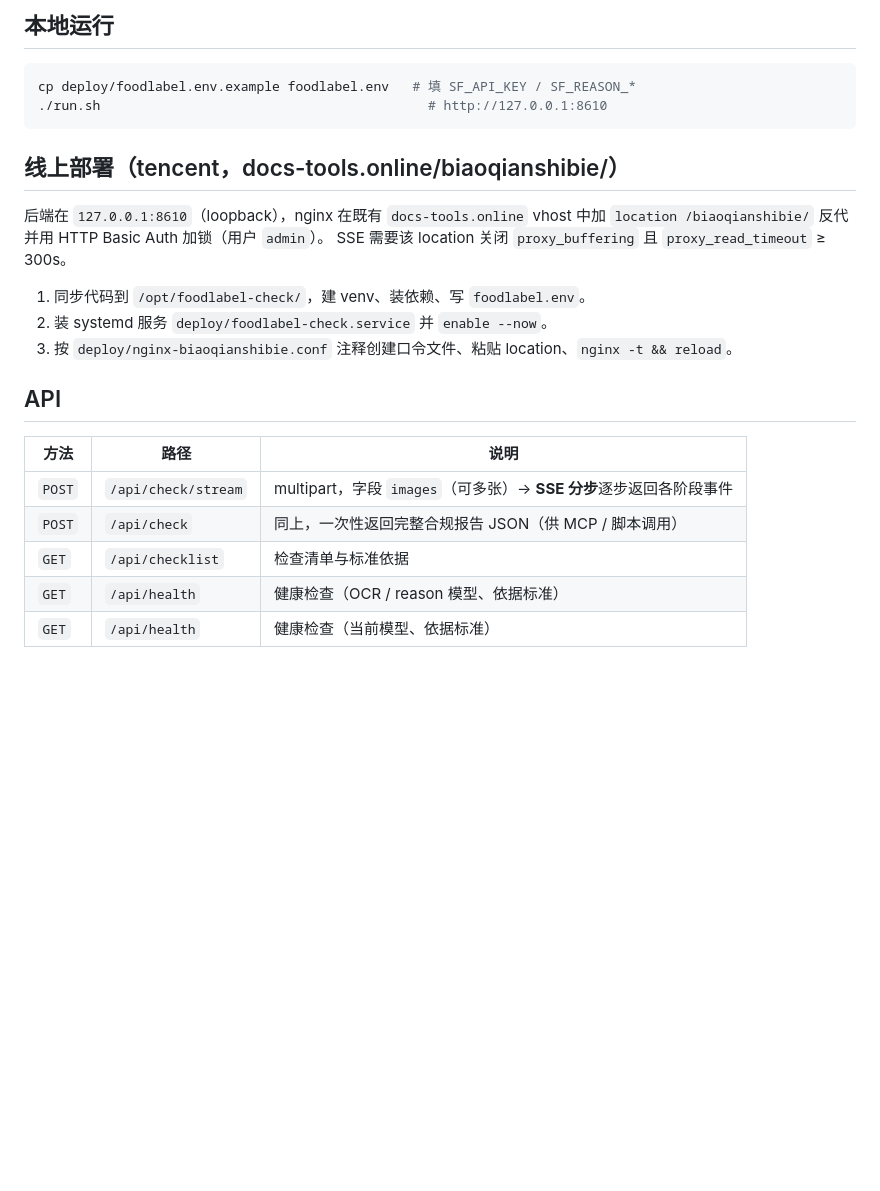
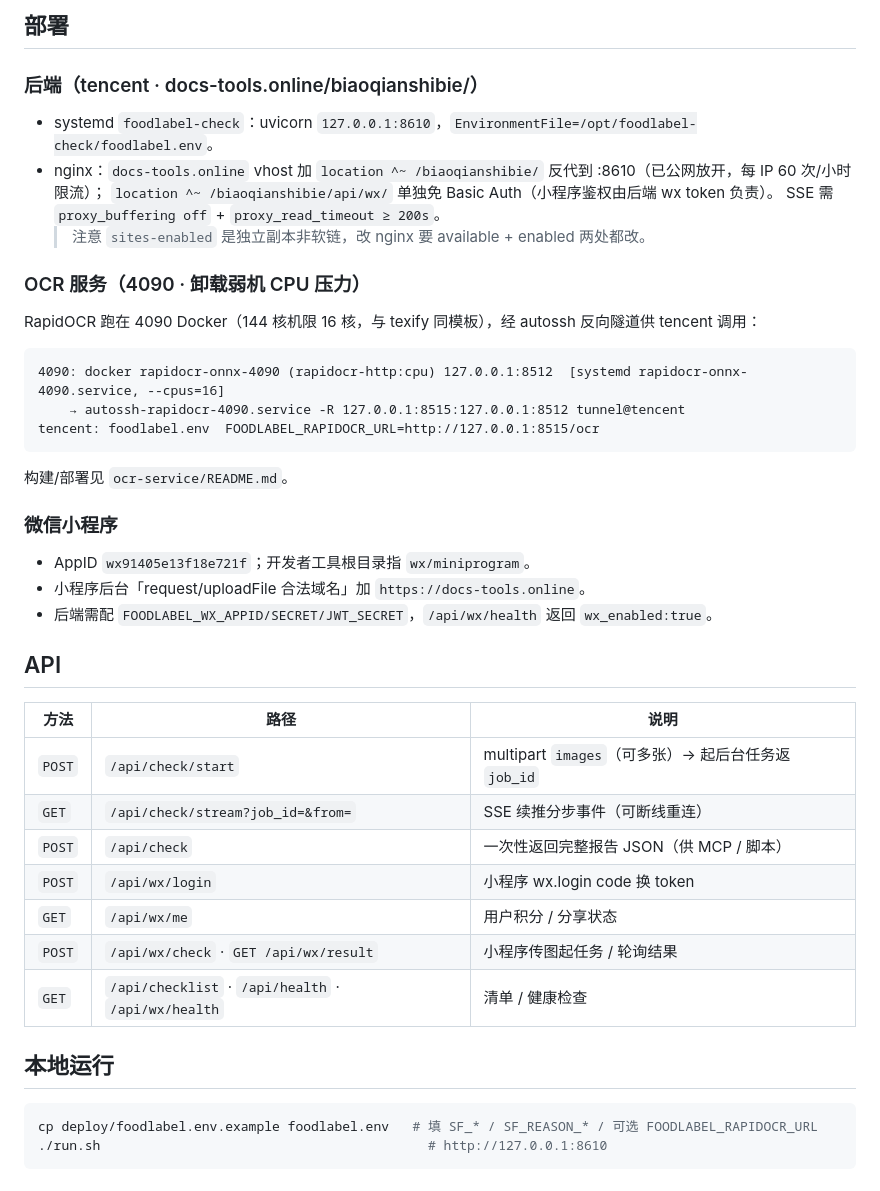
Before and after one commit to AlisaLi0/foodlabel, a Markdown page: README.md, the part around one of its changes. Drawn GitHub-style; blank space fills up the shorter version.

````diff
--- a/README.md
+++ b/README.md
@@ -61,28 +72,43 @@ foodlabel-check/
 ```
 
-## 本地运行
+## 部署
 
-```bash
-cp deploy/foodlabel.env.example foodlabel.env   # 填 SF_API_KEY / SF_REASON_*
-./run.sh                                          # http://127.0.0.1:8610
+### 后端（tencent · docs-tools.online/biaoqianshibie/）
+- systemd `foodlabel-check`：uvicorn `127.0.0.1:8610`，`EnvironmentFile=/opt/foodlabel-check/foodlabel.env`。
+- nginx：`docs-tools.online` vhost 加 `location ^~ /biaoqianshibie/` 反代到 :8610（已公网放开，每 IP 60 次/小时限流）；
+  `location ^~ /biaoqianshibie/api/wx/` 单独免 Basic Auth（小程序鉴权由后端 wx token 负责）。
+  SSE 需 `proxy_buffering off` + `proxy_read_timeout ≥ 200s`。
+  > 注意 `sites-enabled` 是独立副本非软链，改 nginx 要 available + enabled 两处都改。
+
+### OCR 服务（4090 · 卸载弱机 CPU 压力）
+RapidOCR 跑在 4090 Docker（144 核机限 16 核，与 texify 同模板），经 autossh 反向隧道供 tencent 调用：
 ```
+4090: docker rapidocr-onnx-4090 (rapidocr-http:cpu) 127.0.0.1:8512  [systemd rapidocr-onnx-4090.service, --cpus=16]
+    → autossh-rapidocr-4090.service -R 127.0.0.1:8515:127.0.0.1:8512 tunnel@tencent
+tencent: foodlabel.env  FOODLABEL_RAPIDOCR_URL=http://127.0.0.1:8515/ocr
+```
+构建/部署见 `ocr-service/README.md`。
 
-## 线上部署（tencent，docs-tools.online/biaoqianshibie/）
-
-后端在 `127.0.0.1:8610`（loopback），nginx 在既有 `docs-tools.online` vhost 中加
-`location /biaoqianshibie/` 反代并用 HTTP Basic Auth 加锁（用户 `admin`）。
-SSE 需要该 location 关闭 `proxy_buffering` 且 `proxy_read_timeout` ≥ 300s。
-
-1. 同步代码到 `/opt/foodlabel-check/`，建 venv、装依赖、写 `foodlabel.env`。
-2. 装 systemd 服务 `deploy/foodlabel-check.service` 并 `enable --now`。
-3. 按 `deploy/nginx-biaoqianshibie.conf` 注释创建口令文件、粘贴 location、`nginx -t && reload`。
+### 微信小程序
+- AppID `wx91405e13f18e721f`；开发者工具根目录指 `wx/miniprogram`。
+- 小程序后台「request/uploadFile 合法域名」加 `https://docs-tools.online`。
+- 后端需配 `FOODLABEL_WX_APPID/SECRET/JWT_SECRET`，`/api/wx/health` 返回 `wx_enabled:true`。
 
 ## API
 
 | 方法 | 路径 | 说明 |
 |---|---|---|
-| `POST` | `/api/check/stream` | multipart，字段 `images`（可多张）→ **SSE 分步**逐步返回各阶段事件 |
-| `POST` | `/api/check` | 同上，一次性返回完整合规报告 JSON（供 MCP / 脚本调用） |
-| `GET` | `/api/checklist` | 检查清单与标准依据 |
-| `GET` | `/api/health` | 健康检查（OCR / reason 模型、依据标准） |
-| `GET` | `/api/health` | 健康检查（当前模型、依据标准） |
+| `POST` | `/api/check/start` | multipart `images`（可多张）→ 起后台任务返 `job_id` |
+| `GET` | `/api/check/stream?job_id=&from=` | SSE 续推分步事件（可断线重连） |
+| `POST` | `/api/check` | 一次性返回完整报告 JSON（供 MCP / 脚本） |
+| `POST` | `/api/wx/login` | 小程序 wx.login code 换 token |
+| `GET` | `/api/wx/me` | 用户积分 / 分享状态 |
+| `POST` | `/api/wx/check` · `GET /api/wx/result` | 小程序传图起任务 / 轮询结果 |
+| `GET` | `/api/checklist` · `/api/health` · `/api/wx/health` | 清单 / 健康检查 |
+
+## 本地运行
+
+```bash
+cp deploy/foodlabel.env.example foodlabel.env   # 填 SF_* / SF_REASON_* / 可选 FOODLABEL_RAPIDOCR_URL
+./run.sh                                          # http://127.0.0.1:8610
+```
````
Also changed, not shown: other parts of README.md (+45 -34 lines).
